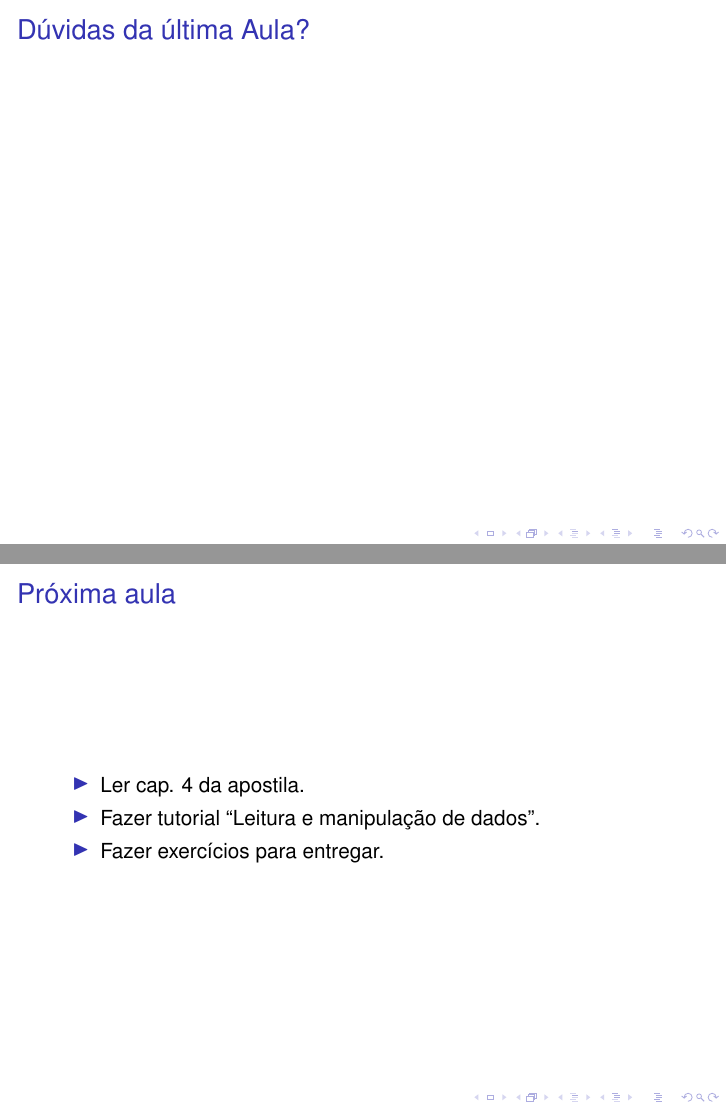
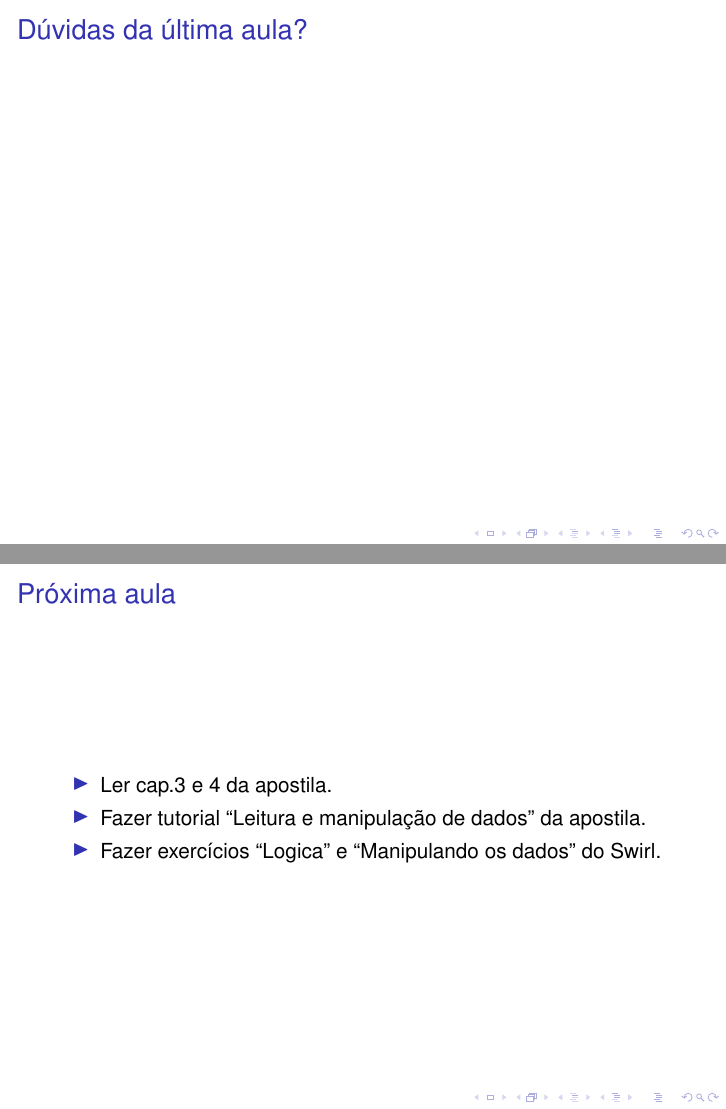
Before and after one commit to tomatebio/R_iniciante, LaTeX slides (AulaIII/AulaIII.tex): pages 2 and 68 of 68, joined at a grey line. Compiled offline with pdfLaTeX; a LaTeX package or settings file that is missing is left out.

Commit message:
Atualizando a aula de edicao

```diff
--- a/AulaIII/AulaIII.tex
+++ b/AulaIII/AulaIII.tex
@@ -52,7 +52,7 @@
 
 %==================================================slide
 \begin{frame}
-  \frametitle{Dúvidas da última Aula?}
+  \frametitle{Dúvidas da última aula?}
 \end{frame}
 
 % cria o sumario
@@ -477,9 +479,9 @@ order(x, decreasing=FALSE) \\ \vspace{10pt}
 
   \begin{frame}{Próxima aula}
     \begin{itemize}
-    \item Ler cap. 4 da apostila.
-    \item  Fazer tutorial ``Leitura e manipulação de dados''.
-    \item  Fazer exercícios para entregar.
+    \item Ler cap.3 e  4 da apostila.
+    \item  Fazer tutorial ``Leitura e manipulação de dados'' da apostila.
+    \item  Fazer exercícios ``Logica'' e ``Manipulando os dados'' do Swirl.
     \end{itemize}
   \end{frame}
 
```
Also changed, not shown: AulaI/AulaI.tex (+4 -3 lines), AulaII/AulaII.tex (+3 -3 lines), AulaI/AulaI.pdf, AulaII/AulaII.pdf, AulaIII/AulaIII.pdf, AulaIII/AulaIII.tex (2 more changed lines).
